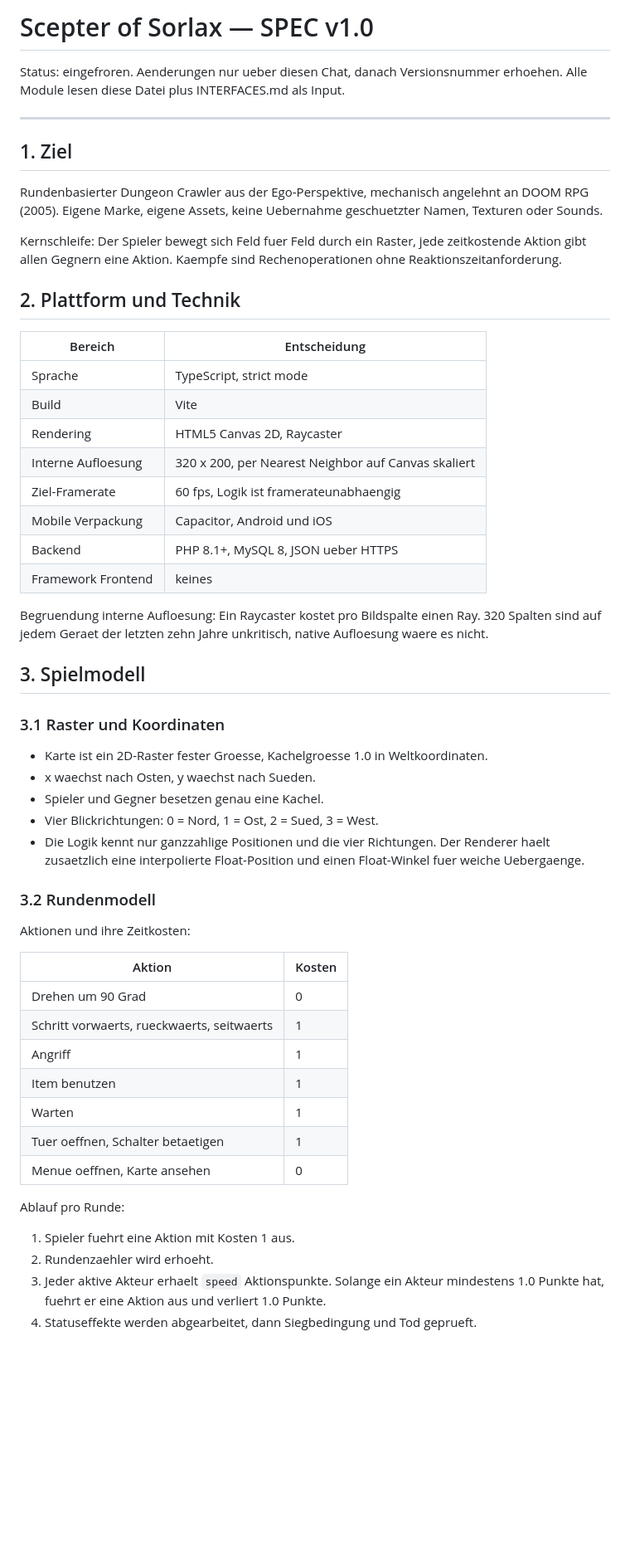
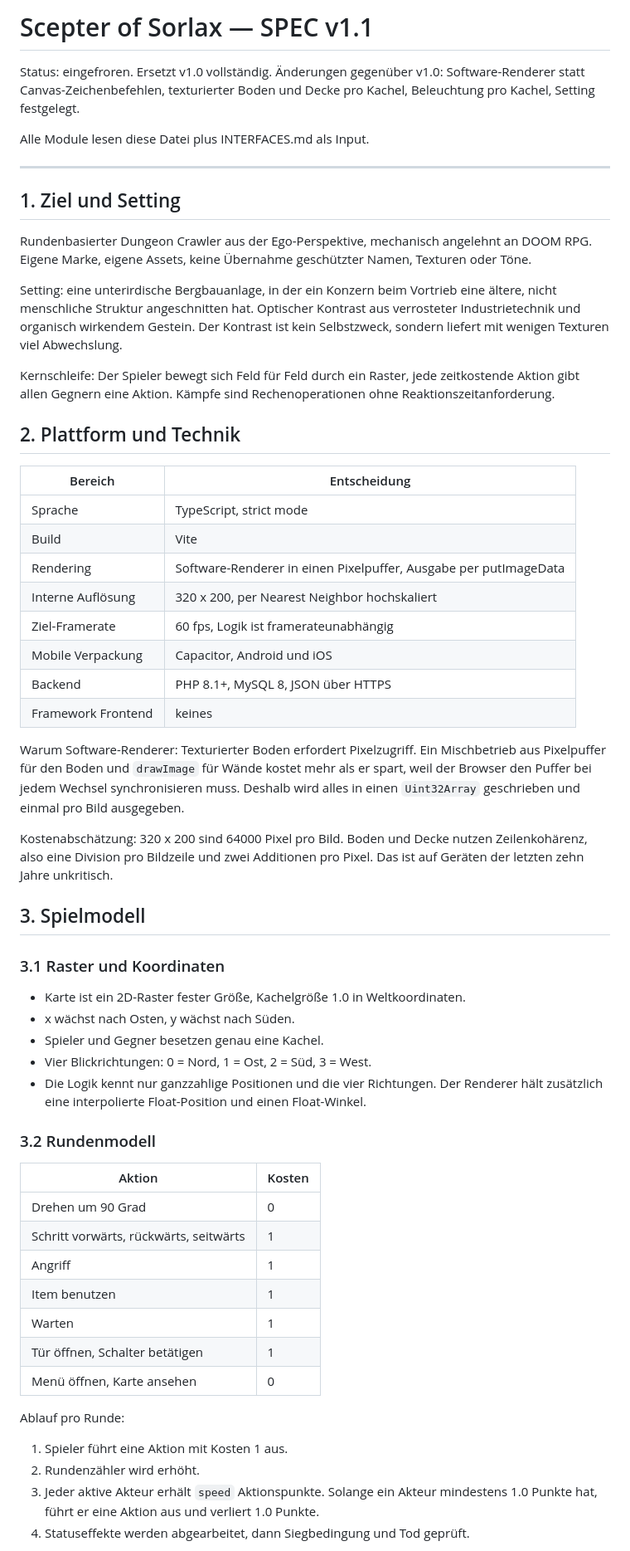
Before and after one commit to mathabsolem/sorlax, a Markdown page: docs/SPEC.md, the part around one of its changes. Shown at 83% size. GitHub-like rendering; blank space fills up the shorter version.

```diff
--- a/docs/SPEC.md
+++ b/docs/SPEC.md
@@ -1,17 +1,26 @@
-# Scepter of Sorlax — SPEC v1.0
+# Scepter of Sorlax — SPEC v1.1
 
-Status: eingefroren. Aenderungen nur ueber diesen Chat, danach Versionsnummer erhoehen.
+Status: eingefroren. Ersetzt v1.0 vollständig.
+Änderungen gegenüber v1.0: Software-Renderer statt Canvas-Zeichenbefehlen, texturierter
+Boden und Decke pro Kachel, Beleuchtung pro Kachel, Setting festgelegt.
+
 Alle Module lesen diese Datei plus INTERFACES.md als Input.
 
 ---
 
-## 1. Ziel
+## 1. Ziel und Setting
 
-Rundenbasierter Dungeon Crawler aus der Ego-Perspektive, mechanisch angelehnt an DOOM RPG (2005).
-Eigene Marke, eigene Assets, keine Uebernahme geschuetzter Namen, Texturen oder Sounds.
+Rundenbasierter Dungeon Crawler aus der Ego-Perspektive, mechanisch angelehnt an DOOM RPG.
+Eigene Marke, eigene Assets, keine Übernahme geschützter Namen, Texturen oder Töne.
 
-Kernschleife: Der Spieler bewegt sich Feld fuer Feld durch ein Raster, jede zeitkostende Aktion
-gibt allen Gegnern eine Aktion. Kaempfe sind Rechenoperationen ohne Reaktionszeitanforderung.
+Setting: eine unterirdische Bergbauanlage, in der ein Konzern beim Vortrieb eine ältere,
+nicht menschliche Struktur angeschnitten hat. Optischer Kontrast aus verrosteter
+Industrietechnik und organisch wirkendem Gestein. Der Kontrast ist kein Selbstzweck,
+sondern liefert mit wenigen Texturen viel Abwechslung.
+
+Kernschleife: Der Spieler bewegt sich Feld für Feld durch ein Raster, jede zeitkostende
+Aktion gibt allen Gegnern eine Aktion. Kämpfe sind Rechenoperationen ohne
+Reaktionszeitanforderung.
 
 ## 2. Plattform und Technik
 
@@ -19,45 +28,49 @@ gibt allen Gegnern eine Aktion. Kaempfe sind Rechenoperationen ohne Reaktionszei
 |---|---|
 | Sprache | TypeScript, strict mode |
 | Build | Vite |
-| Rendering | HTML5 Canvas 2D, Raycaster |
-| Interne Aufloesung | 320 x 200, per Nearest Neighbor auf Canvas skaliert |
-| Ziel-Framerate | 60 fps, Logik ist framerateunabhaengig |
+| Rendering | Software-Renderer in einen Pixelpuffer, Ausgabe per putImageData |
+| Interne Auflösung | 320 x 200, per Nearest Neighbor hochskaliert |
+| Ziel-Framerate | 60 fps, Logik ist framerateunabhängig |
 | Mobile Verpackung | Capacitor, Android und iOS |
-| Backend | PHP 8.1+, MySQL 8, JSON ueber HTTPS |
+| Backend | PHP 8.1+, MySQL 8, JSON über HTTPS |
 | Framework Frontend | keines |
 
-Begruendung interne Aufloesung: Ein Raycaster kostet pro Bildspalte einen Ray. 320 Spalten sind
-auf jedem Geraet der letzten zehn Jahre unkritisch, native Aufloesung waere es nicht.
+Warum Software-Renderer: Texturierter Boden erfordert Pixelzugriff. Ein Mischbetrieb aus
+Pixelpuffer für den Boden und `drawImage` für Wände kostet mehr als er spart, weil der
+Browser den Puffer bei jedem Wechsel synchronisieren muss. Deshalb wird alles in einen
+`Uint32Array` geschrieben und einmal pro Bild ausgegeben.
+
+Kostenabschätzung: 320 x 200 sind 64000 Pixel pro Bild. Boden und Decke nutzen
+Zeilenkohärenz, also eine Division pro Bildzeile und zwei Additionen pro Pixel. Das ist
+auf Geräten der letzten zehn Jahre unkritisch.
 
 ## 3. Spielmodell
 
 ### 3.1 Raster und Koordinaten
 
-- Karte ist ein 2D-Raster fester Groesse, Kachelgroesse 1.0 in Weltkoordinaten.
-- x waechst nach Osten, y waechst nach Sueden.
+- Karte ist ein 2D-Raster fester Größe, Kachelgröße 1.0 in Weltkoordinaten.
+- x wächst nach Osten, y wächst nach Süden.
 - Spieler und Gegner besetzen genau eine Kachel.
-- Vier Blickrichtungen: 0 = Nord, 1 = Ost, 2 = Sued, 3 = West.
-- Die Logik kennt nur ganzzahlige Positionen und die vier Richtungen. Der Renderer haelt
-  zusaetzlich eine interpolierte Float-Position und einen Float-Winkel fuer weiche Uebergaenge.
+- Vier Blickrichtungen: 0 = Nord, 1 = Ost, 2 = Süd, 3 = West.
+- Die Logik kennt nur ganzzahlige Positionen und die vier Richtungen. Der Renderer hält
+  zusätzlich eine interpolierte Float-Position und einen Float-Winkel.
 
 ### 3.2 Rundenmodell
-
-Aktionen und ihre Zeitkosten:
 
 | Aktion | Kosten |
 |---|---|
 | Drehen um 90 Grad | 0 |
-| Schritt vorwaerts, rueckwaerts, seitwaerts | 1 |
+| Schritt vorwärts, rückwärts, seitwärts | 1 |
 | Angriff | 1 |
 | Item benutzen | 1 |
 | Warten | 1 |
-| Tuer oeffnen, Schalter betaetigen | 1 |
-| Menue oeffnen, Karte ansehen | 0 |
+| Tür öffnen, Schalter betätigen | 1 |
+| Menü öffnen, Karte ansehen | 0 |
 
 Ablauf pro Runde:
-1. Spieler fuehrt eine Aktion mit Kosten 1 aus.
-2. Rundenzaehler wird erhoeht.
-3. Jeder aktive Akteur erhaelt `speed` Aktionspunkte. Solange ein Akteur mindestens 1.0 Punkte
-   hat, fuehrt er eine Aktion aus und verliert 1.0 Punkte.
-4. Statuseffekte werden abgearbeitet, dann Siegbedingung und Tod geprueft.
+1. Spieler führt eine Aktion mit Kosten 1 aus.
+2. Rundenzähler wird erhöht.
+3. Jeder aktive Akteur erhält `speed` Aktionspunkte. Solange ein Akteur mindestens 1.0
+   Punkte hat, führt er eine Aktion aus und verliert 1.0 Punkte.
+4. Statuseffekte werden abgearbeitet, dann Siegbedingung und Tod geprüft.
 
```
Also changed, not shown: other parts of docs/SPEC.md (+99 -53 lines), docs/INTERFACES.md (+98 -46 lines).
